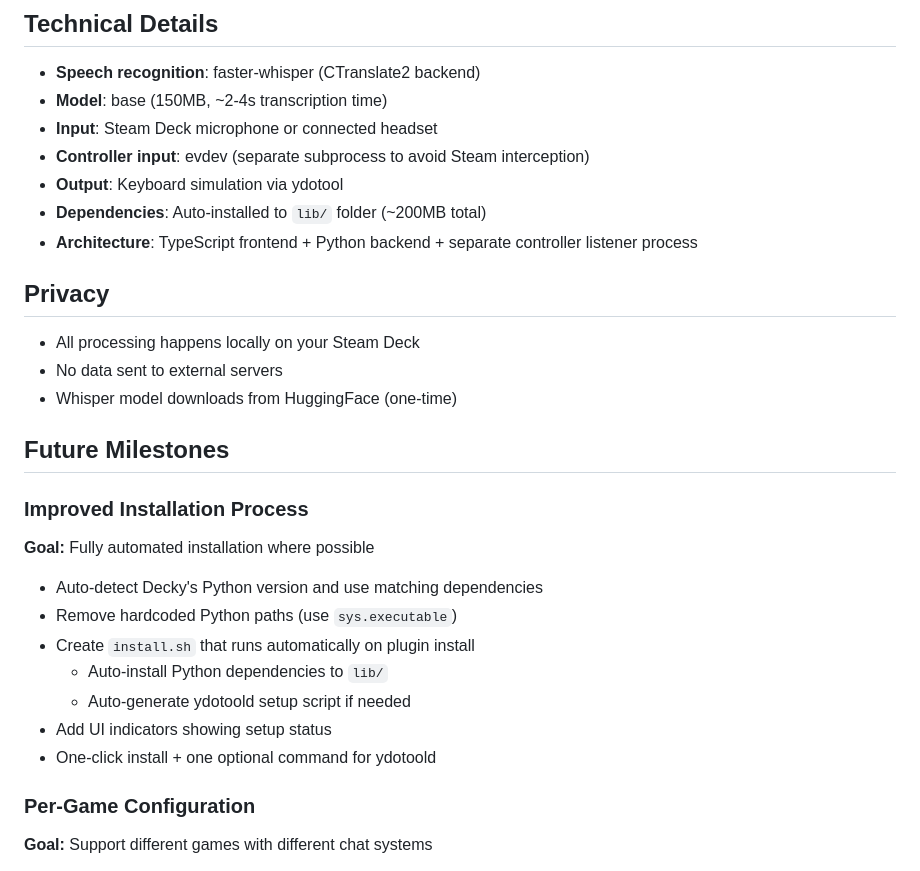
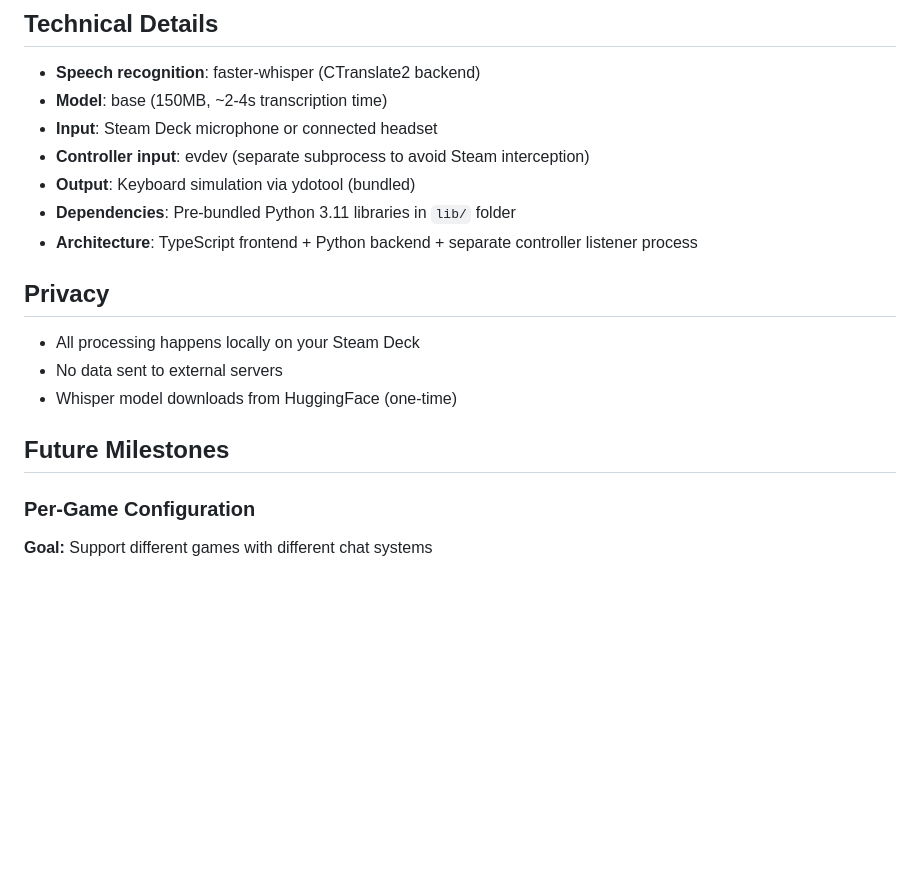
Before and after one commit to silverfoxy/decktation, a Markdown page: README.md, the part around one of its changes. Rendered like a GitHub page; blank space fills up the shorter version.

```diff
--- a/README.md
+++ b/README.md
@@ -165,8 +117,8 @@ This helps the model correctly recognize domain-specific terms.
 - **Model**: base (150MB, ~2-4s transcription time)
 - **Input**: Steam Deck microphone or connected headset
 - **Controller input**: evdev (separate subprocess to avoid Steam interception)
-- **Output**: Keyboard simulation via ydotool
-- **Dependencies**: Auto-installed to `lib/` folder (~200MB total)
+- **Output**: Keyboard simulation via ydotool (bundled)
+- **Dependencies**: Pre-bundled Python 3.11 libraries in `lib/` folder
 - **Architecture**: TypeScript frontend + Python backend + separate controller listener process
 
 ## Privacy
@@ -176,17 +128,6 @@ This helps the model correctly recognize domain-specific terms.
 - Whisper model downloads from HuggingFace (one-time)
 
 ## Future Milestones
-
-### Improved Installation Process
-**Goal:** Fully automated installation where possible
-
-- Auto-detect Decky's Python version and use matching dependencies
-- Remove hardcoded Python paths (use `sys.executable`)
-- Create `install.sh` that runs automatically on plugin install
-  - Auto-install Python dependencies to `lib/`
-  - Auto-generate ydotoold setup script if needed
-- Add UI indicators showing setup status
-- One-click install + one optional command for ydotoold
 
 ### Per-Game Configuration
 **Goal:** Support different games with different chat systems
```
Also changed, not shown: other parts of README.md (+8 -56 lines).
